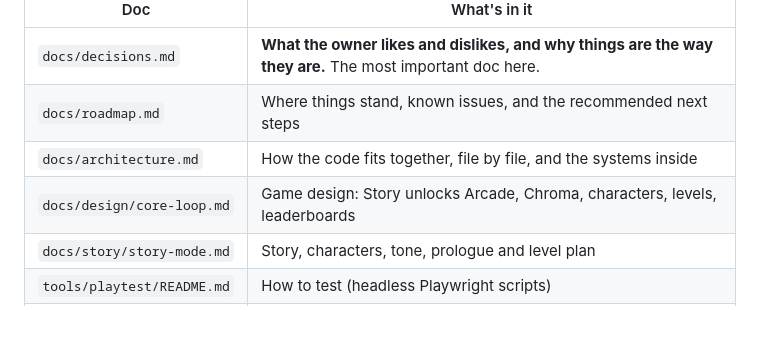
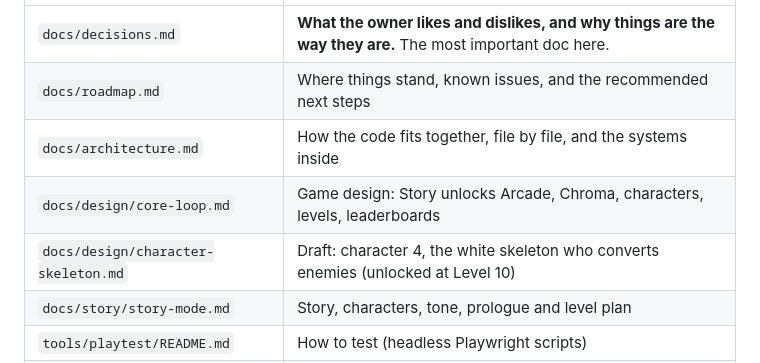
Before and after one commit to sanchism0/Chromatic-Decay, a Markdown page: CLAUDE.md, the part around the change. GitHub-like rendering; blank space fills up the shorter version.

Commit message:
Draft design: character 4, the white skeleton who converts enemies
Co-Authored-By: Claude Opus 5.5 <noreply@anthropic.com>
Claude-Session: https://claude.ai/code/session_017DQCamgABUXr9pHENWKPHS

```diff
--- a/CLAUDE.md
+++ b/CLAUDE.md
@@ -15,6 +15,7 @@ Read these before changing anything:
 | `docs/roadmap.md` | Where things stand, known issues, and the recommended next steps |
 | `docs/architecture.md` | How the code fits together, file by file, and the systems inside |
 | `docs/design/core-loop.md` | Game design: Story unlocks Arcade, Chroma, characters, levels, leaderboards |
+| `docs/design/character-skeleton.md` | Draft: character 4, the white skeleton who converts enemies (unlocked at Level 10) |
 | `docs/story/story-mode.md` | Story, characters, tone, prologue and level plan |
 | `tools/playtest/README.md` | How to test (headless Playwright scripts) |
 | `chromatic-decay-gdd.md` | The original planning doc. **Mostly out of date**; see its banner |
```
Also changed, not shown: docs/design/character-skeleton.md (added, +86 -0 lines).
